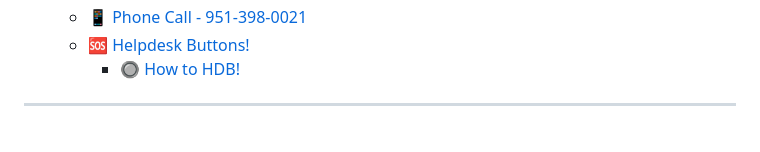
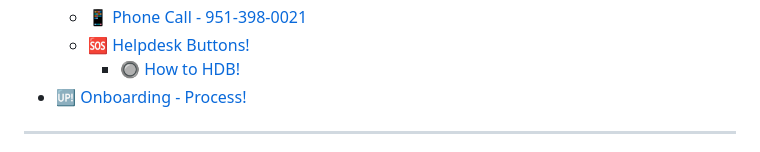
Before and after one commit to etopple/university, a Markdown page: SUMMARY.md, the part around the change. GitHub-like rendering.

```diff
--- a/SUMMARY.md
+++ b/SUMMARY.md
@@ -44,6 +44,7 @@
   * [📱 Phone Call - 951-398-0021](education/etop-tools/welcome-to-working-with-etop/phone-call-951-398-0021.md)
   * [🆘 Helpdesk Buttons!](education/etop-tools/welcome-to-working-with-etop/helpdesk-buttons/README.md)
     * [🔘 How to HDB!](education/etop-tools/welcome-to-working-with-etop/helpdesk-buttons/how-to-hdb.md)
+* [🆙 Onboarding - Process!](education/onboarding-process.md)
 
 ***
 
```
Also changed, not shown: education/onboarding-process.md (added, +3 -0 lines).
